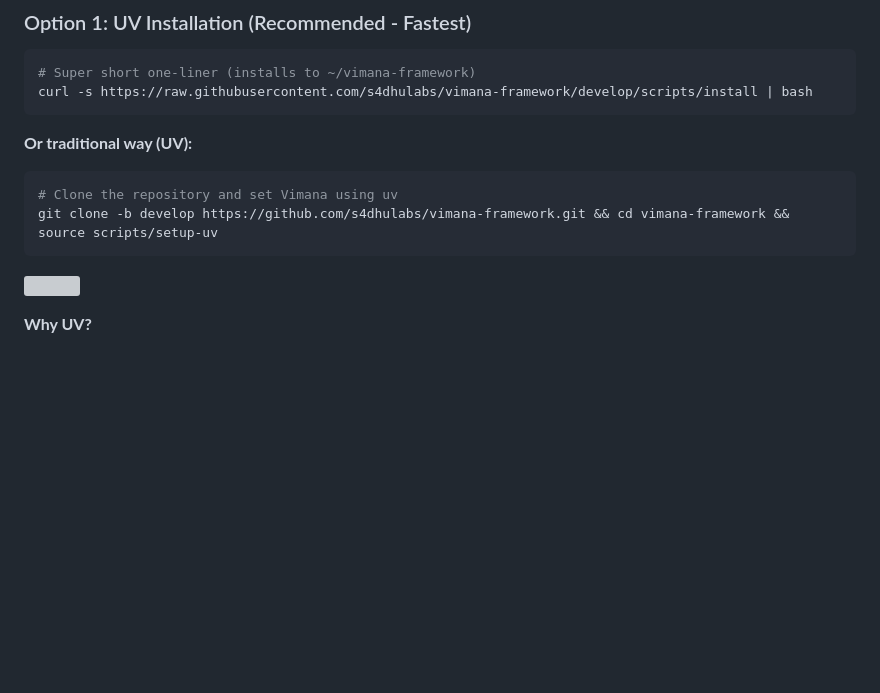
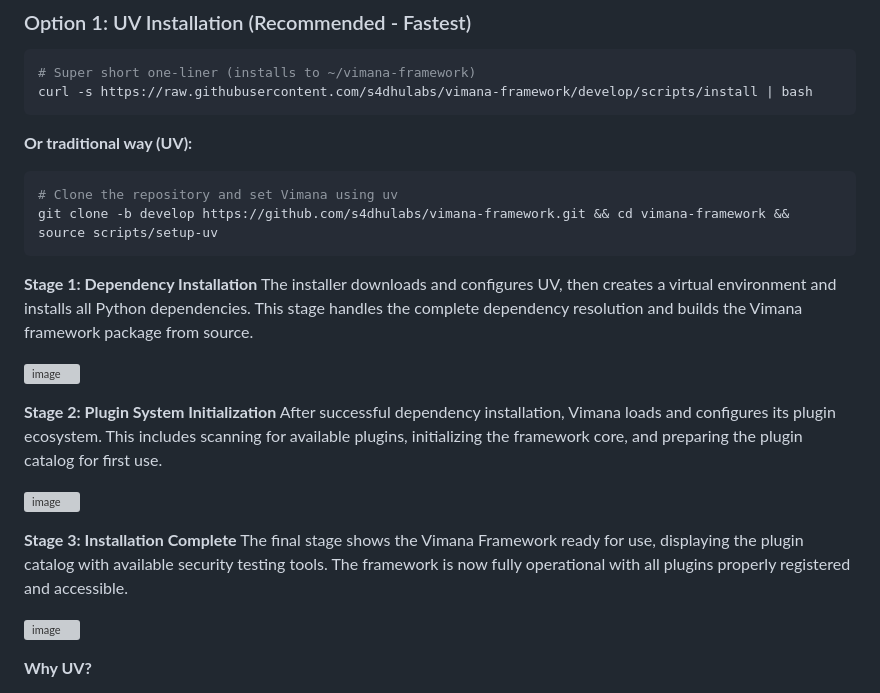
Before and after one commit to s4dhulabs/vimana-framework, a Markdown page: docs/install.md, the part around the change. Drawn GitHub-style; blank space fills up the shorter version; grey boxes are pictures that could not be loaded.

Commit message:
Update install docs

````diff
--- a/docs/install.md
+++ b/docs/install.md
@@ -41,8 +41,20 @@ curl -s https://raw.githubusercontent.com/s4dhulabs/vimana-framework/develop/scr
 # Clone the repository and set Vimana using uv
 git clone -b develop https://github.com/s4dhulabs/vimana-framework.git && cd vimana-framework && source scripts/setup-uv
 ```
+**Stage 1: Dependency Installation**
+The installer downloads and configures UV, then creates a virtual environment and installs all Python dependencies. This stage handles the complete dependency resolution and builds the Vimana framework package from source.
 
-<a href="https://asciinema.org/a/J7S2zdrmPqv6qkMfo2nW0jVAZ" target="_blank"><img src="https://asciinema.org/a/J7S2zdrmPqv6qkMfo2nW0jVAZ.svg" /></a>
+![image](https://github.com/user-attachments/assets/73577745-d051-4fe7-a8fa-5ae0070d69fd)
+
+**Stage 2: Plugin System Initialization**
+After successful dependency installation, Vimana loads and configures its plugin ecosystem. This includes scanning for available plugins, initializing the framework core, and preparing the plugin catalog for first use.
+
+![image](https://github.com/user-attachments/assets/9c42e79e-f2fa-4b84-9dd5-ba2ebd0415a0)
+
+**Stage 3: Installation Complete**
+The final stage shows the Vimana Framework ready for use, displaying the plugin catalog with available security testing tools. The framework is now fully operational with all plugins properly registered and accessible.
+
+![image](https://github.com/user-attachments/assets/35614a24-2ec2-4493-97d4-6ac9c2156189)
 
 
 **Why UV?**
````
